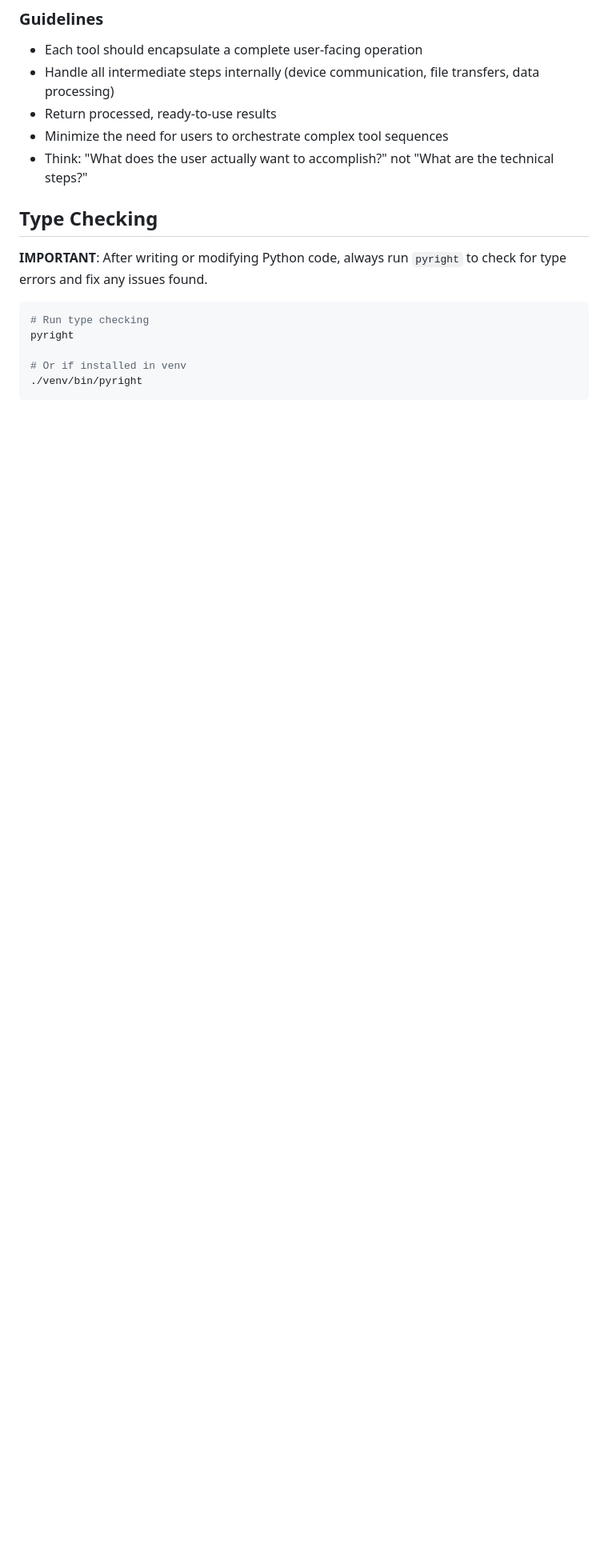
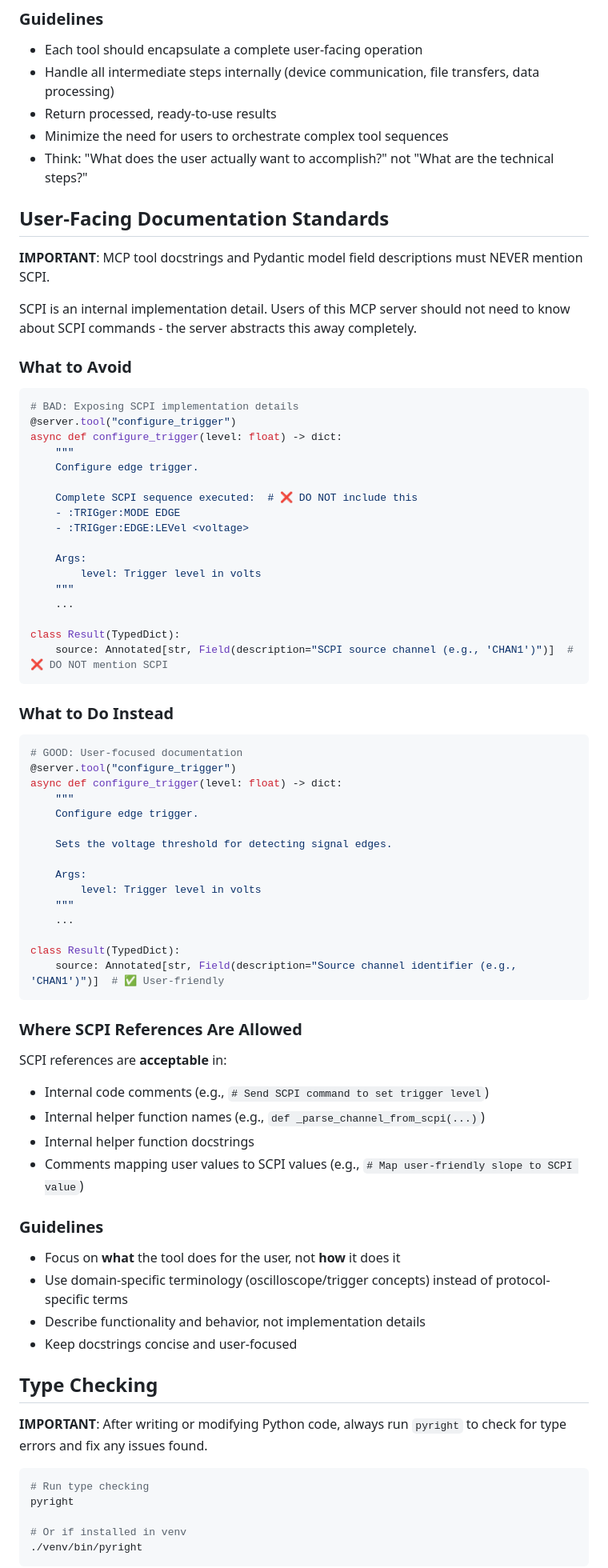
Before and after one commit to aimoda/rigol-dho824-mcp, a Markdown page: CLAUDE.md, the part around the change. Shown: that part at 80% size. Drawn GitHub-style; blank space fills up the shorter version.

Commit message:
docs: Add guidelines to prevent SCPI references in user-facing docs
Add 'User-Facing Documentation Standards' section to CLAUDE.md that:
- Prohibits SCPI references in MCP tool docstrings and Pydantic field descriptions
- Provides clear examples of what to avoid and what to do instead
- Specifies where SCPI references ARE allowed (internal comments/helpers)
- Emphasizes user-focused documentation over implementation details

````diff
--- a/CLAUDE.md
+++ b/CLAUDE.md
@@ -50,6 +50,69 @@ async def capture_waveform(channel: int) -> dict:
 - Return processed, ready-to-use results
 - Minimize the need for users to orchestrate complex tool sequences
 - Think: "What does the user actually want to accomplish?" not "What are the technical steps?"
+
+## User-Facing Documentation Standards
+
+**IMPORTANT**: MCP tool docstrings and Pydantic model field descriptions must NEVER mention SCPI.
+
+SCPI is an internal implementation detail. Users of this MCP server should not need to know about SCPI commands - the server abstracts this away completely.
+
+### What to Avoid
+
+```python
+# BAD: Exposing SCPI implementation details
+@server.tool("configure_trigger")
+async def configure_trigger(level: float) -> dict:
+    """
+    Configure edge trigger.
+
+    Complete SCPI sequence executed:  # ❌ DO NOT include this
+    - :TRIGger:MODE EDGE
+    - :TRIGger:EDGE:LEVel <voltage>
+
+    Args:
+        level: Trigger level in volts
+    """
+    ...
+
+class Result(TypedDict):
+    source: Annotated[str, Field(description="SCPI source channel (e.g., 'CHAN1')")]  # ❌ DO NOT mention SCPI
+```
+
+### What to Do Instead
+
+```python
+# GOOD: User-focused documentation
+@server.tool("configure_trigger")
+async def configure_trigger(level: float) -> dict:
+    """
+    Configure edge trigger.
+
+    Sets the voltage threshold for detecting signal edges.
+
+    Args:
+        level: Trigger level in volts
+    """
+    ...
+
+class Result(TypedDict):
+    source: Annotated[str, Field(description="Source channel identifier (e.g., 'CHAN1')")]  # ✅ User-friendly
+```
+
+### Where SCPI References Are Allowed
+
+SCPI references are **acceptable** in:
+- Internal code comments (e.g., `# Send SCPI command to set trigger level`)
+- Internal helper function names (e.g., `def _parse_channel_from_scpi(...)`)
+- Internal helper function docstrings
+- Comments mapping user values to SCPI values (e.g., `# Map user-friendly slope to SCPI value`)
+
+### Guidelines
+
+- Focus on **what** the tool does for the user, not **how** it does it
+- Use domain-specific terminology (oscilloscope/trigger concepts) instead of protocol-specific terms
+- Describe functionality and behavior, not implementation details
+- Keep docstrings concise and user-focused
 
 ## Type Checking
 
````
